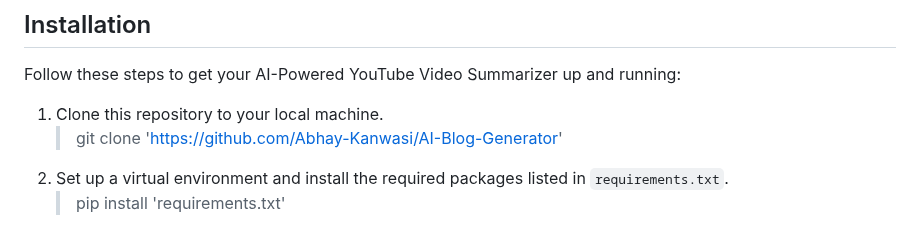
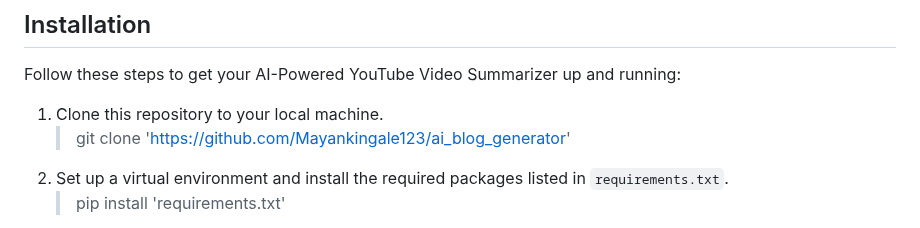
Before and after one commit to Mayankingale123/ai_blog_generator, a Markdown page: README.md, the part around the change. Drawn GitHub-style.

```diff
--- a/README.md
+++ b/README.md
@@ -37,7 +37,7 @@ Welcome to the AI-Powered YouTube Video Summarizer! This web application leverag
 Follow these steps to get your AI-Powered YouTube Video Summarizer up and running:
 
 1. Clone this repository to your local machine.
-   > git clone 'https://github.com/Abhay-Kanwasi/AI-Blog-Generator'
+   > git clone 'https://github.com/Mayankingale123/ai_blog_generator'
 3. Set up a virtual environment and install the required packages listed in `requirements.txt`.
    > pip install 'requirements.txt'
 4. Configure Django settings, including database configuration.
```
